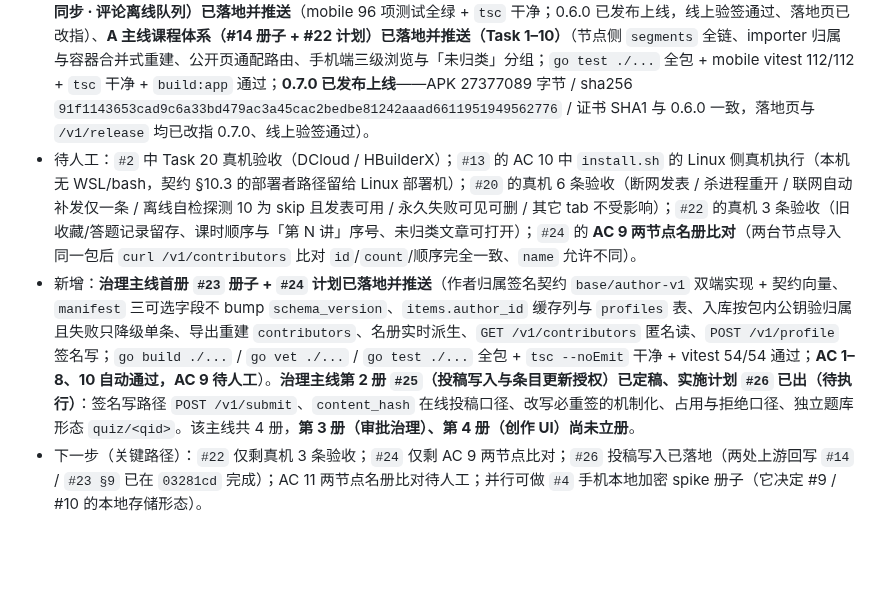
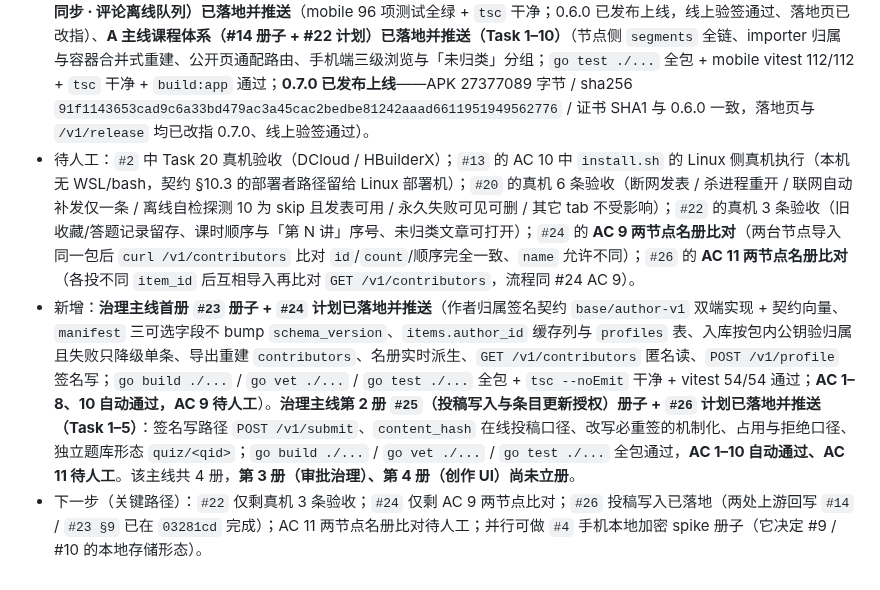
Before and after one commit to johocn/base, a Markdown page: docs/README.md, the part around the change. Drawn GitHub-style; blank space fills up the shorter version.

Commit message:
docs(readme): #26 已执行状态与 AC 11 待人工登记收口

```diff
--- a/docs/README.md
+++ b/docs/README.md
@@ -78,6 +78,6 @@ P0 计划 (#2) 已完成，冻结，不再变更
 ## 5. 当前阶段
 
 - 已完成：总纲 2026-09-26 改版与 **L4a′ 追加确认**（§12.1.1）、P0 实现（保留，不删除）、**S1 身份 + TLS + 节点静态加密（#3 册子 + #12 计划 Task 0–15）已落地并推送**（`go test ./...` 全包 + TS 73/73 + typecheck 通过；双节点运维验收通过）、**A 主线内容分发（#5 册子 + #13 计划 Task 0–12）已落地并推送**（`go build ./...` / `go test ./...` 全包 + mobile vitest 30/30 + typecheck 通过；三节点真机验收 AC 1–9 通过、AC 7 的块复活缺口已按册子 §0.2 第 7 条收口）、**S1 传输定案 F1**（客户端↔节点明文 HTTP、TLS 只保节点↔节点；总纲 §0.1/§4/§10/§11/§12.1/§12.2 与册子 §1/§6.1/§8/§10/§11/§12/§13 已回填，生产双节点真机验证通过）、**手机端产品线（#15–#21：v1 发布 · 基座自检 · 评论事件同步 · 评论离线队列）已落地并推送**（mobile 96 项测试全绿 + `tsc` 干净；0.6.0 已发布上线，线上验签通过、落地页已改指）、**A 主线课程体系（#14 册子 + #22 计划）已落地并推送（Task 1–10）**（节点侧 `segments` 全链、importer 归属与容器合并式重建、公开页通配路由、手机端三级浏览与「未归类」分组；`go test ./...` 全包 + mobile vitest 112/112 + `tsc` 干净 + `build:app` 通过；**0.7.0 已发布上线**——APK 27377089 字节 / sha256 `91f1143653cad9c6a33bd479ac3a45cac2bedbe81242aaad6611951949562776` / 证书 SHA1 与 0.6.0 一致，落地页与 `/v1/release` 均已改指 0.7.0、线上验签通过）。
-- 待人工：`#2` 中 Task 20 真机验收（DCloud / HBuilderX）；`#13` 的 AC 10 中 `install.sh` 的 Linux 侧真机执行（本机无 WSL/bash，契约 §10.3 的部署者路径留给 Linux 部署机）；`#20` 的真机 6 条验收（断网发表 / 杀进程重开 / 联网自动补发仅一条 / 离线自检探测 10 为 skip 且发表可用 / 永久失败可见可删 / 其它 tab 不受影响）；`#22` 的真机 3 条验收（旧收藏/答题记录留存、课时顺序与「第 N 讲」序号、未归类文章可打开）；`#24` 的 **AC 9 两节点名册比对**（两台节点导入同一包后 `curl /v1/contributors` 比对 `id`/`count`/顺序完全一致、`name` 允许不同）。
-- 新增：**治理主线首册 `#23` 册子 + `#24` 计划已落地并推送**（作者归属签名契约 `base/author-v1` 双端实现 + 契约向量、`manifest` 三可选字段不 bump `schema_version`、`items.author_id` 缓存列与 `profiles` 表、入库按包内公钥验归属且失败只降级单条、导出重建 `contributors`、名册实时派生、`GET /v1/contributors` 匿名读、`POST /v1/profile` 签名写；`go build ./...` / `go vet ./...` / `go test ./...` 全包 + `tsc --noEmit` 干净 + vitest 54/54 通过；**AC 1–8、10 自动通过，AC 9 待人工**）。**治理主线第 2 册 `#25`（投稿写入与条目更新授权）已定稿、实施计划 `#26` 已出（待执行）**：签名写路径 `POST /v1/submit`、`content_hash` 在线投稿口径、改写必重签的机制化、占用与拒绝口径、独立题库形态 `quiz/<qid>`。该主线共 4 册，**第 3 册（审批治理）、第 4 册（创作 UI）尚未立册**。
+- 待人工：`#2` 中 Task 20 真机验收（DCloud / HBuilderX）；`#13` 的 AC 10 中 `install.sh` 的 Linux 侧真机执行（本机无 WSL/bash，契约 §10.3 的部署者路径留给 Linux 部署机）；`#20` 的真机 6 条验收（断网发表 / 杀进程重开 / 联网自动补发仅一条 / 离线自检探测 10 为 skip 且发表可用 / 永久失败可见可删 / 其它 tab 不受影响）；`#22` 的真机 3 条验收（旧收藏/答题记录留存、课时顺序与「第 N 讲」序号、未归类文章可打开）；`#24` 的 **AC 9 两节点名册比对**（两台节点导入同一包后 `curl /v1/contributors` 比对 `id`/`count`/顺序完全一致、`name` 允许不同）；`#26` 的 **AC 11 两节点名册比对**（各投不同 `item_id` 后互相导入再比对 `GET /v1/contributors`，流程同 #24 AC 9）。
+- 新增：**治理主线首册 `#23` 册子 + `#24` 计划已落地并推送**（作者归属签名契约 `base/author-v1` 双端实现 + 契约向量、`manifest` 三可选字段不 bump `schema_version`、`items.author_id` 缓存列与 `profiles` 表、入库按包内公钥验归属且失败只降级单条、导出重建 `contributors`、名册实时派生、`GET /v1/contributors` 匿名读、`POST /v1/profile` 签名写；`go build ./...` / `go vet ./...` / `go test ./...` 全包 + `tsc --noEmit` 干净 + vitest 54/54 通过；**AC 1–8、10 自动通过，AC 9 待人工**）。**治理主线第 2 册 `#25`（投稿写入与条目更新授权）册子 + `#26` 计划已落地并推送（Task 1–5）**：签名写路径 `POST /v1/submit`、`content_hash` 在线投稿口径、改写必重签的机制化、占用与拒绝口径、独立题库形态 `quiz/<qid>`；`go build ./...` / `go vet ./...` / `go test ./...` 全包通过，**AC 1–10 自动通过、AC 11 待人工**。该主线共 4 册，**第 3 册（审批治理）、第 4 册（创作 UI）尚未立册**。
 - 下一步（关键路径）：`#22` 仅剩真机 3 条验收；`#24` 仅剩 AC 9 两节点比对；`#26` 投稿写入已落地（两处上游回写 `#14` / `#23 §9` 已在 `03281cd` 完成）；AC 11 两节点名册比对待人工；并行可做 `#4` 手机本地加密 spike 册子（它决定 #9 / #10 的本地存储形态）。
```
